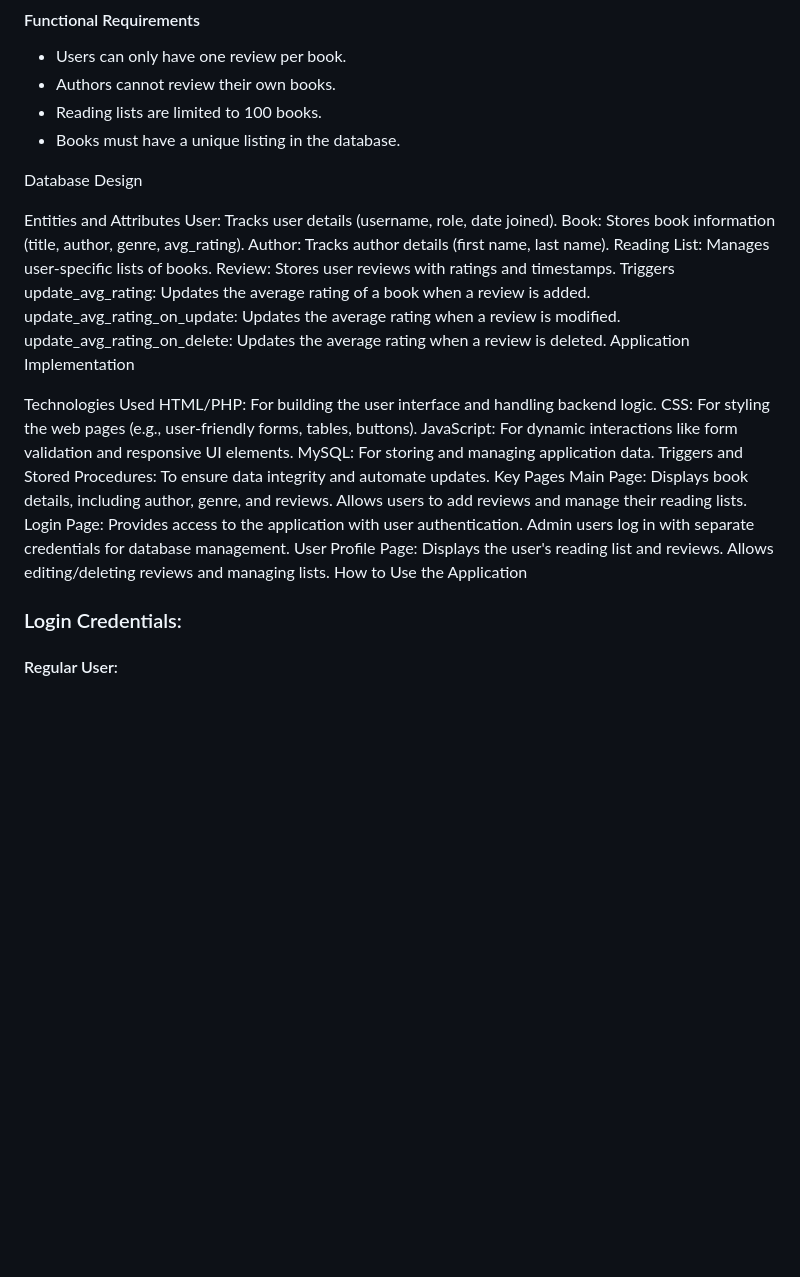
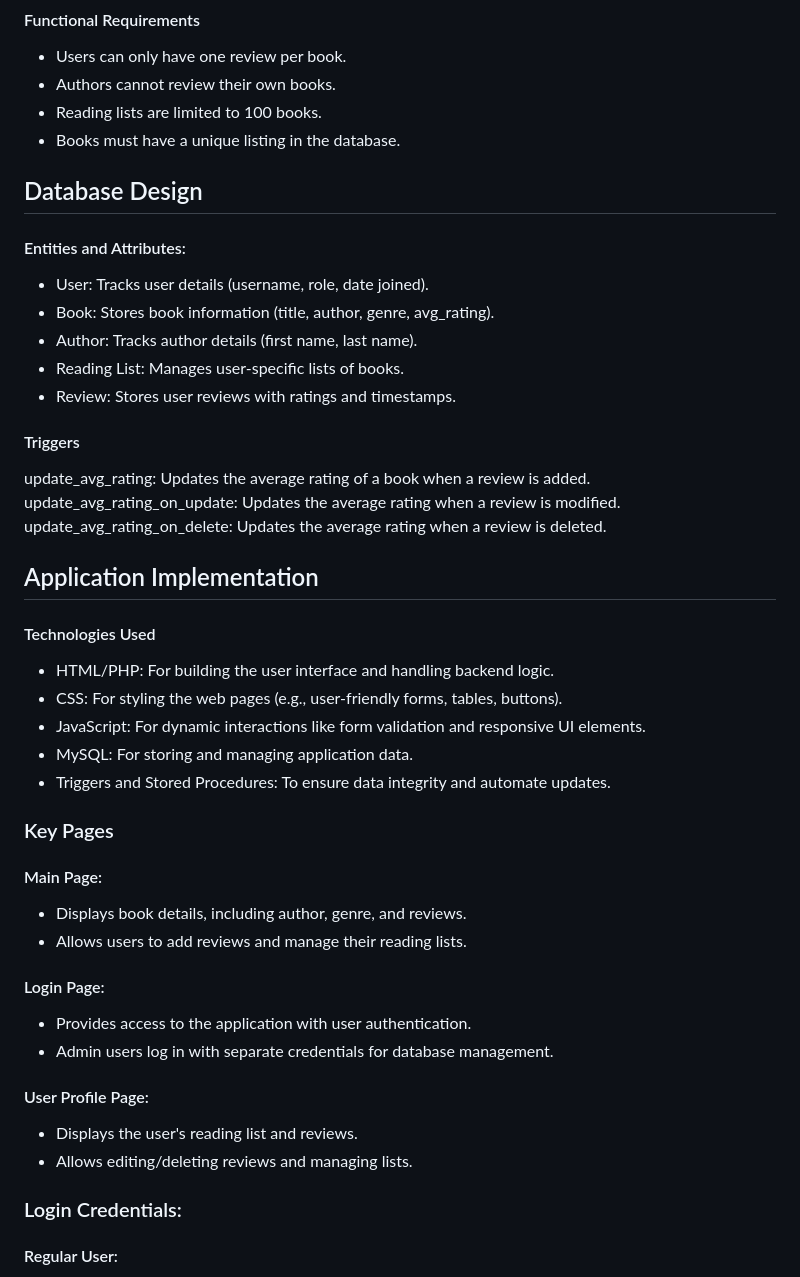
Before and after one commit to ohmthakor/Book-Review-Web-Application, a Markdown page: README.md, the part around the change. Rendered like a GitHub page; blank space fills up the shorter version.

```diff
--- a/README.md
+++ b/README.md
@@ -36,37 +36,42 @@ Requirements
 - Reading lists are limited to 100 books.
 - Books must have a unique listing in the database.
 
-Database Design
+## Database Design
 
-Entities and Attributes
-User: Tracks user details (username, role, date joined).
-Book: Stores book information (title, author, genre, avg_rating).
-Author: Tracks author details (first name, last name).
-Reading List: Manages user-specific lists of books.
-Review: Stores user reviews with ratings and timestamps.
-Triggers
+#### Entities and Attributes:
+- User: Tracks user details (username, role, date joined).
+- Book: Stores book information (title, author, genre, avg_rating).
+- Author: Tracks author details (first name, last name).
+- Reading List: Manages user-specific lists of books.
+- Review: Stores user reviews with ratings and timestamps.
+
+#### Triggers
 update_avg_rating: Updates the average rating of a book when a review is added.
 update_avg_rating_on_update: Updates the average rating when a review is modified.
 update_avg_rating_on_delete: Updates the average rating when a review is deleted.
-Application Implementation
 
-Technologies Used
-HTML/PHP: For building the user interface and handling backend logic.
-CSS: For styling the web pages (e.g., user-friendly forms, tables, buttons).
-JavaScript: For dynamic interactions like form validation and responsive UI elements.
-MySQL: For storing and managing application data.
-Triggers and Stored Procedures: To ensure data integrity and automate updates.
-Key Pages
-Main Page:
-Displays book details, including author, genre, and reviews.
-Allows users to add reviews and manage their reading lists.
-Login Page:
-Provides access to the application with user authentication.
-Admin users log in with separate credentials for database management.
-User Profile Page:
-Displays the user's reading list and reviews.
-Allows editing/deleting reviews and managing lists.
-How to Use the Application
+## Application Implementation
+
+#### Technologies Used
+- HTML/PHP: For building the user interface and handling backend logic.
+- CSS: For styling the web pages (e.g., user-friendly forms, tables, buttons).
+- JavaScript: For dynamic interactions like form validation and responsive UI elements.
+- MySQL: For storing and managing application data.
+- Triggers and Stored Procedures: To ensure data integrity and automate updates.
+
+### Key Pages
+
+#### Main Page:
+- Displays book details, including author, genre, and reviews.
+- Allows users to add reviews and manage their reading lists.
+
+#### Login Page:
+- Provides access to the application with user authentication.
+- Admin users log in with separate credentials for database management.
+
+#### User Profile Page:
+- Displays the user's reading list and reviews.
+- Allows editing/deleting reviews and managing lists.
 
 ### Login Credentials:
 #### Regular User:
```
